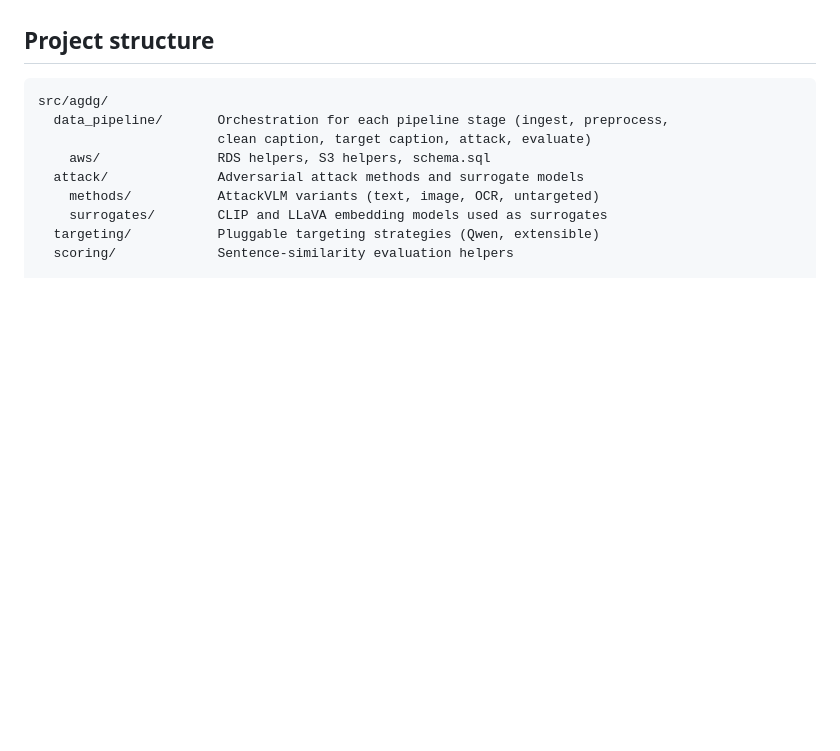
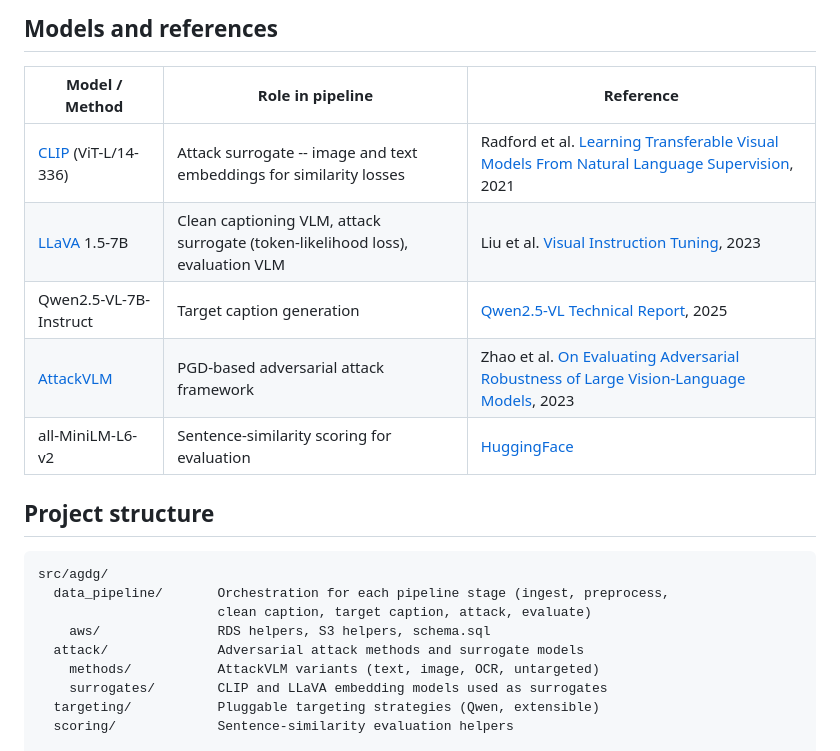
Before and after one commit to UofT-CSC490-W2026/AGD-G, a Markdown page: README.md, the part around one of its changes. Rendered like a GitHub page; blank space fills up the shorter version.

```diff
--- a/README.md
+++ b/README.md
@@ -46,3 +137,19 @@ Each stage is idempotent -- it skips rows that already have results, so re-runni
+## Models and references
+
+| Model / Method | Role in pipeline | Reference |
+|----------------|-----------------|-----------|
+| [CLIP][clip] (ViT-L/14-336) | Attack surrogate -- image and text embeddings for similarity losses | Radford et al. [Learning Transferable Visual Models From Natural Language Supervision](https://arxiv.org/abs/2103.00020), 2021 |
+| [LLaVA][llava] 1.5-7B | Clean captioning VLM, attack surrogate (token-likelihood loss), evaluation VLM | Liu et al. [Visual Instruction Tuning](https://arxiv.org/abs/2304.08485), 2023 |
+| Qwen2.5-VL-7B-Instruct | Target caption generation | [Qwen2.5-VL Technical Report](https://arxiv.org/abs/2502.13923), 2025 |
+| [AttackVLM][attackvlm] | PGD-based adversarial attack framework | Zhao et al. [On Evaluating Adversarial Robustness of Large Vision-Language Models](https://arxiv.org/abs/2305.16934), 2023 |
+| all-MiniLM-L6-v2 | Sentence-similarity scoring for evaluation | [HuggingFace](https://huggingface.co/sentence-transformers/all-MiniLM-L6-v2) |
+
+[chartbench]: https://github.com/IDEA-FinAI/ChartBench
+[chartx]: https://huggingface.co/datasets/princeton-nlp/ChartX
+[chartqax]: https://github.com/vis-nlp/ChartQA-X
+[attackvlm]: https://arxiv.org/abs/2305.16934
+[clip]: https://arxiv.org/abs/2103.00020
+[llava]: https://arxiv.org/abs/2304.08485
 
 ## Project structure
 
```
Also changed, not shown: other parts of README.md (+121 -29 lines).
